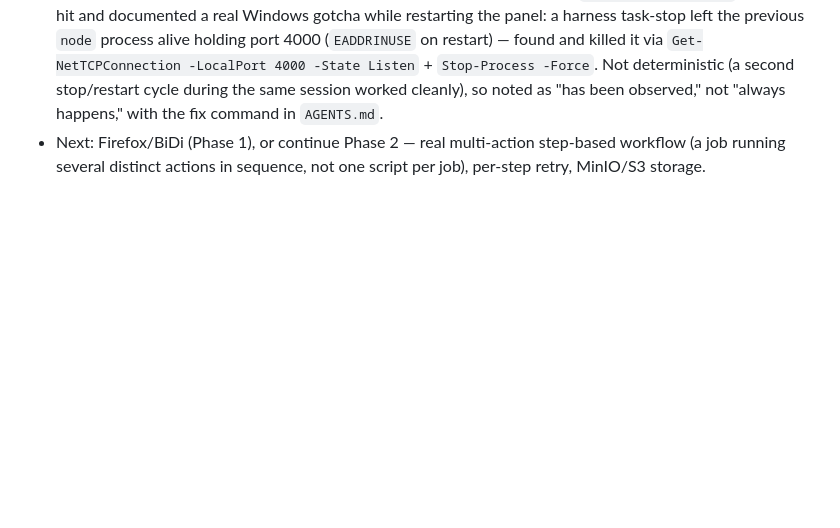
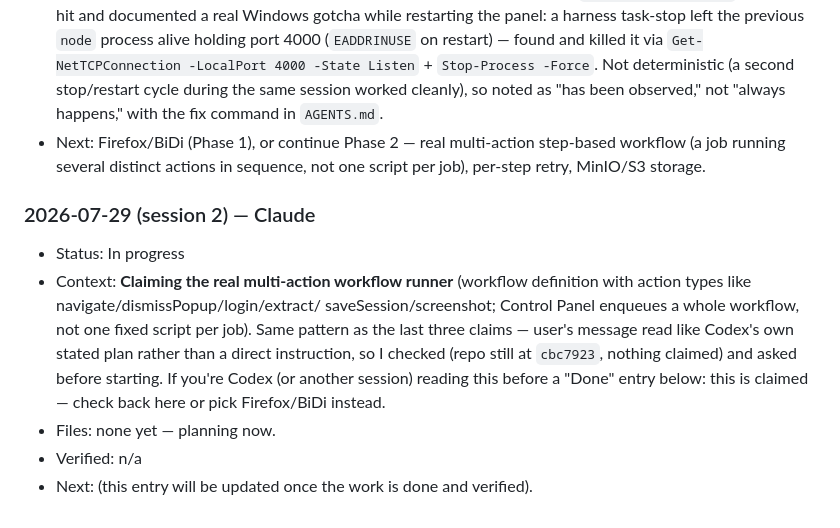
Before and after one commit to smallscaleserver/WebOperator, a Markdown page: docs/AGENT_HANDOFF.md, the part around the change. Rendered like a GitHub page; blank space fills up the shorter version.

Commit message:
Claim the real multi-action workflow runner in the handoff channel
Coordination note so Codex (or another session) doesn't start the same
work in parallel and cause a merge conflict.

Co-Authored-By: Claude Sonnet 5 <noreply@anthropic.com>

```diff
--- a/docs/AGENT_HANDOFF.md
+++ b/docs/AGENT_HANDOFF.md
@@ -327,3 +327,19 @@ and sessions.
 - Next: Firefox/BiDi (Phase 1), or continue Phase 2 — real multi-action
   step-based workflow (a job running several distinct actions in sequence,
   not one script per job), per-step retry, MinIO/S3 storage.
+
+### 2026-07-29 (session 2) — Claude
+
+- Status: In progress
+- Context: **Claiming the real multi-action workflow runner** (workflow
+  definition with action types like navigate/dismissPopup/login/extract/
+  saveSession/screenshot; Control Panel enqueues a whole workflow, not one
+  fixed script per job). Same pattern as the last three claims — user's
+  message read like Codex's own stated plan rather than a direct
+  instruction, so I checked (repo still at `cbc7923`, nothing claimed) and
+  asked before starting. If you're Codex (or another session) reading this
+  before a "Done" entry below: this is claimed — check back here or pick
+  Firefox/BiDi instead.
+- Files: none yet — planning now.
+- Verified: n/a
+- Next: (this entry will be updated once the work is done and verified).
```
